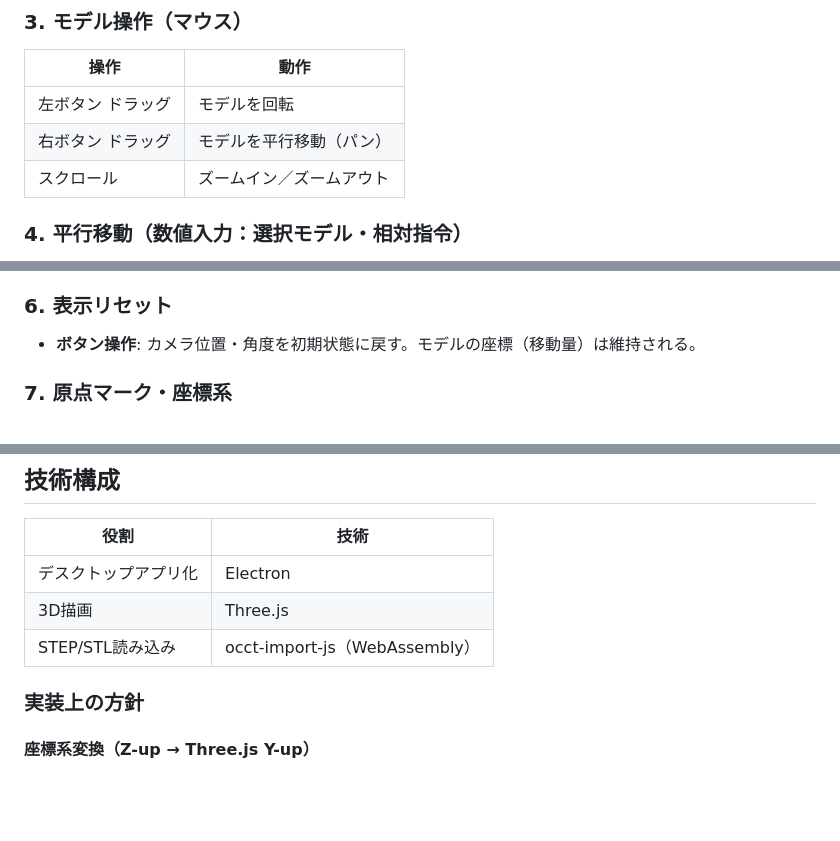
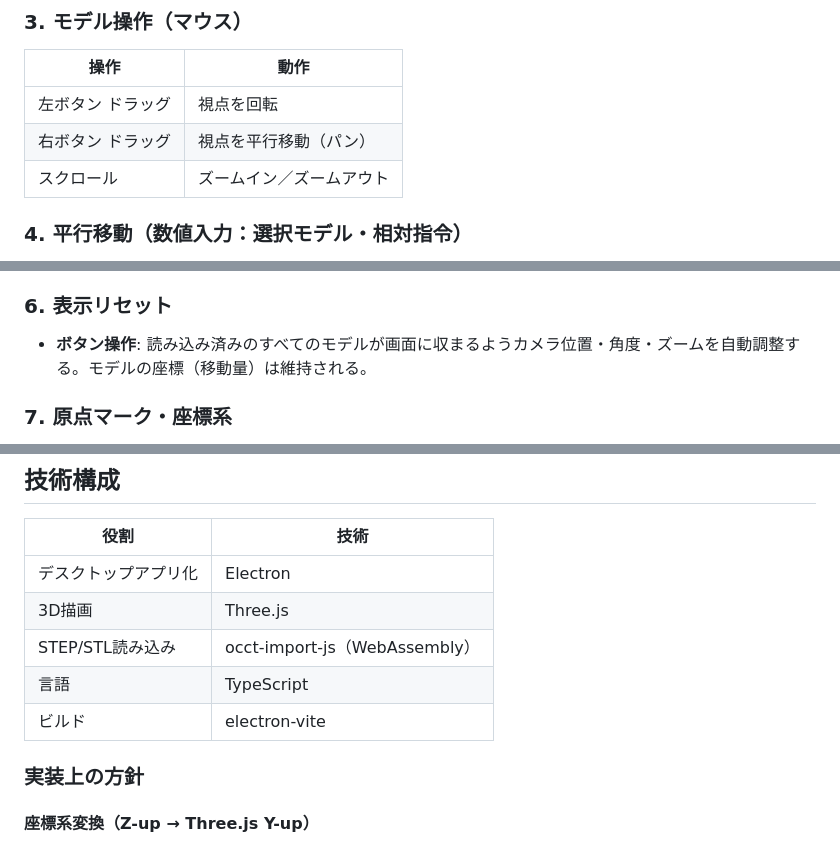
Before and after one commit to ryoktjm/my-project, a Markdown page: 仕様書.md, 3 parts joined by grey strips. Rendered like a GitHub page; blank space fills up the shorter version.

```diff
--- a/仕様書.md
+++ b/仕様書.md
@@ -31,8 +31,8 @@ STEP / STL 形式の3Dモデルファイルを読み込み、画面上で個別
 
 | 操作 | 動作 |
 |------|------|
-| 左ボタン ドラッグ | モデルを回転 |
-| 右ボタン ドラッグ | モデルを平行移動（パン） |
+| 左ボタン ドラッグ | 視点を回転 |
+| 右ボタン ドラッグ | 視点を平行移動（パン） |
 | スクロール | ズームイン／ズームアウト |
 
 ### 4. 平行移動（数値入力：選択モデル・相対指令）
@@ -48,7 +48,7 @@ STEP / STL 形式の3Dモデルファイルを読み込み、画面上で個別
 - **変換の固定**: 各モデルに適用されている行列変換（Matrix）を頂点データに適用（Bake）して出力。
 
 ### 6. 表示リセット
-- **ボタン操作**: カメラ位置・角度を初期状態に戻す。モデルの座標（移動量）は維持される。
+- **ボタン操作**: 読み込み済みのすべてのモデルが画面に収まるようカメラ位置・角度・ズームを自動調整する。モデルの座標（移動量）は維持される。
 
 ### 7. 原点マーク・座標系
 - **座標系**: **右手系 Z-up**（X × Y = Z、Z が鉛直上方）
@@ -80,6 +80,8 @@ STEP / STL 形式の3Dモデルファイルを読み込み、画面上で個別
 | デスクトップアプリ化 | Electron |
 | 3D描画 | Three.js |
 | STEP/STL読み込み | occt-import-js（WebAssembly） |
+| 言語 | TypeScript |
+| ビルド | electron-vite |
 
 ### 実装上の方針
 
```
Also changed, not shown: マニュアル.md (+31 -13 lines).
